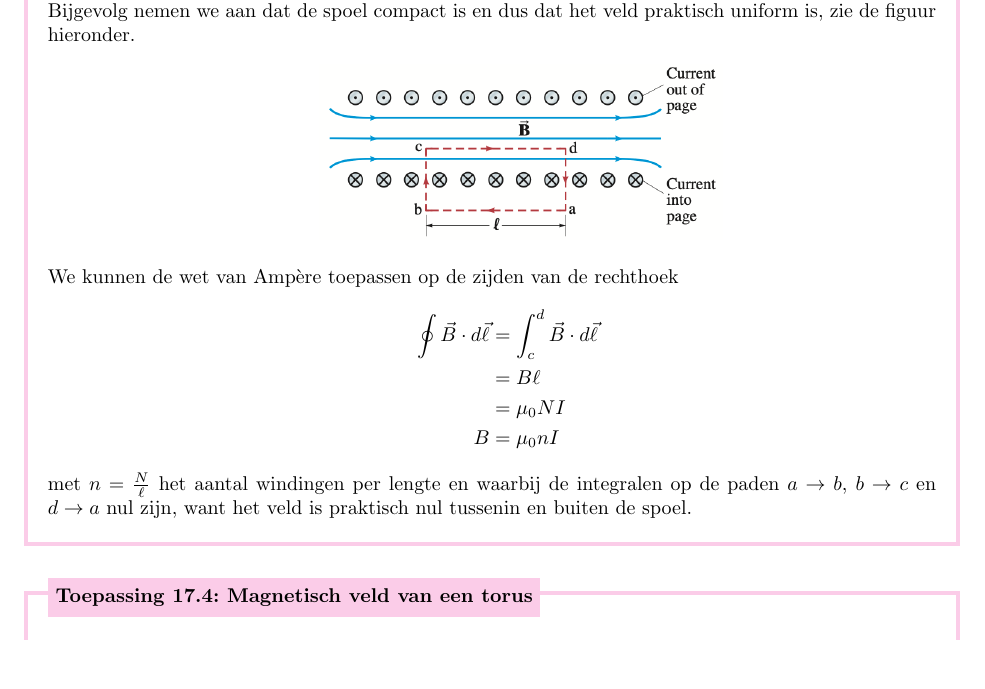
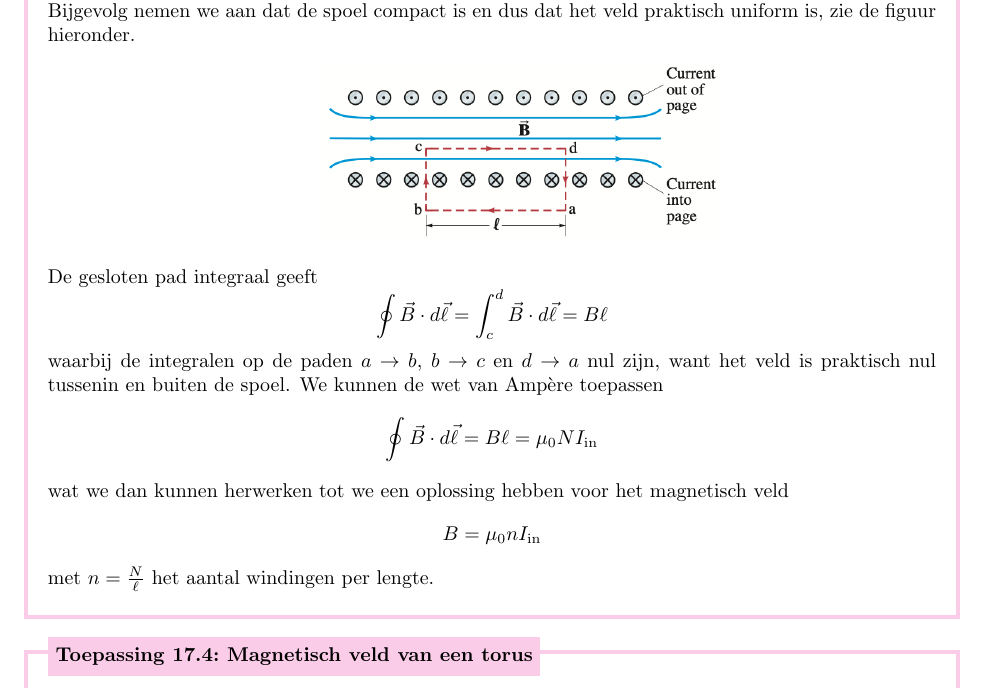
Before and after one commit to PetrusVds/Natuurkunde-Samenvatting, a LaTeX problem sheet (main.tex, which reads Chapters/Magnetisme/BronnenMagnetischeVelden.tex): part of page 45 of 54, cut so that both start at the same text, the shorter picture padded with empty space. Compiled offline with pdfLaTeX.

Commit message:
Rewrote BronnenMagnetischeVelden

```diff
--- a/Chapters/Magnetisme/BronnenMagnetischeVelden.tex
+++ b/Chapters/Magnetisme/BronnenMagnetischeVelden.tex
@@ -70,18 +70,28 @@
         \hspace*{1cm}\includegraphics[scale = 0.3]{Images/Magnetisme/SpoelMagnetischVeld}
     \end{center}
 
-    \noindent We kunnen de wet van Ampère toepassen op de zijden van de rechthoek
-    \begin{align*}
-        \hspace{0.55cm}
-        \oint \Vec{B} \cdot d\Vec{\ell}
-                                        % &= \int_{a}^{b} \Vec{B} \cdot d\Vec{\ell} + \int_{b}^{c} \Vec{B} \cdot d\Vec{\ell}
-                                        %     +  \int_{c}^{d} \Vec{B} \cdot d\Vec{\ell} +  \int_{d}^{a} \Vec{B} \cdot d\Vec{\ell} \\
-                                        &= \int_{c}^{d} \Vec{B} \cdot d\Vec{\ell}  \\
-                                        &= B\ell \\
-                                        &=  \mu_{0}NI \\
-                                      B &=  \mu_{0}nI
-    \end{align*}
-    met $n= \tfrac{N}{\ell}$ het aantal windingen per lengte en waarbij de integralen op de paden $a \to b$, $b \to c$ en $d \to a$ nul zijn, want het veld is praktisch nul tussenin en buiten de spoel.
+    \noindent De gesloten pad integraal geeft
+    % \begin{align*}
+    %     \hspace{0.55cm}
+    %     \oint \Vec{B} \cdot d\Vec{\ell}
+    %                                     % &= \int_{a}^{b} \Vec{B} \cdot d\Vec{\ell} + \int_{b}^{c} \Vec{B} \cdot d\Vec{\ell}
+    %                                     %     +  \int_{c}^{d} \Vec{B} \cdot d\Vec{\ell} +  \int_{d}^{a} \Vec{B} \cdot d\Vec{\ell} \\
+    %                                     &= \int_{c}^{d} \Vec{B} \cdot d\Vec{\ell} = B\ell \\
+    %                                   B &= \mu_{0}\dfrac{N}{\ell}I_{\text{in}}= \mu_{0}nI_{\text{in}}
+    % \end{align*}
+    \begin{equation*}
+        \oint \Vec{B} \cdot d\Vec{\ell} = \int_{c}^{d} \Vec{B} \cdot d\Vec{\ell} = B\ell
+    \end{equation*}
+    waarbij de integralen op de paden $a \to b$, $b \to c$ en $d \to a$ nul zijn, want het veld is praktisch nul tussenin en buiten de spoel.
+    We kunnen de wet van Ampère toepassen
+    \begin{equation*}
+        \oint \Vec{B} \cdot d\Vec{\ell} = B\ell = \mu_{0}NI_{\text{in}}
+    \end{equation*}
+    wat we dan kunnen herwerken tot we een oplossing hebben voor het magnetisch veld
+    \begin{equation*}
+        B = \mu_{0}nI_{\text{in}}
+    \end{equation*}
+    met $n= \tfrac{N}{\ell}$ het aantal windingen per lengte.
 
     % We berkenen nu de formule van het magnetisch veld van een spoel
     % \begin{align*}
```
